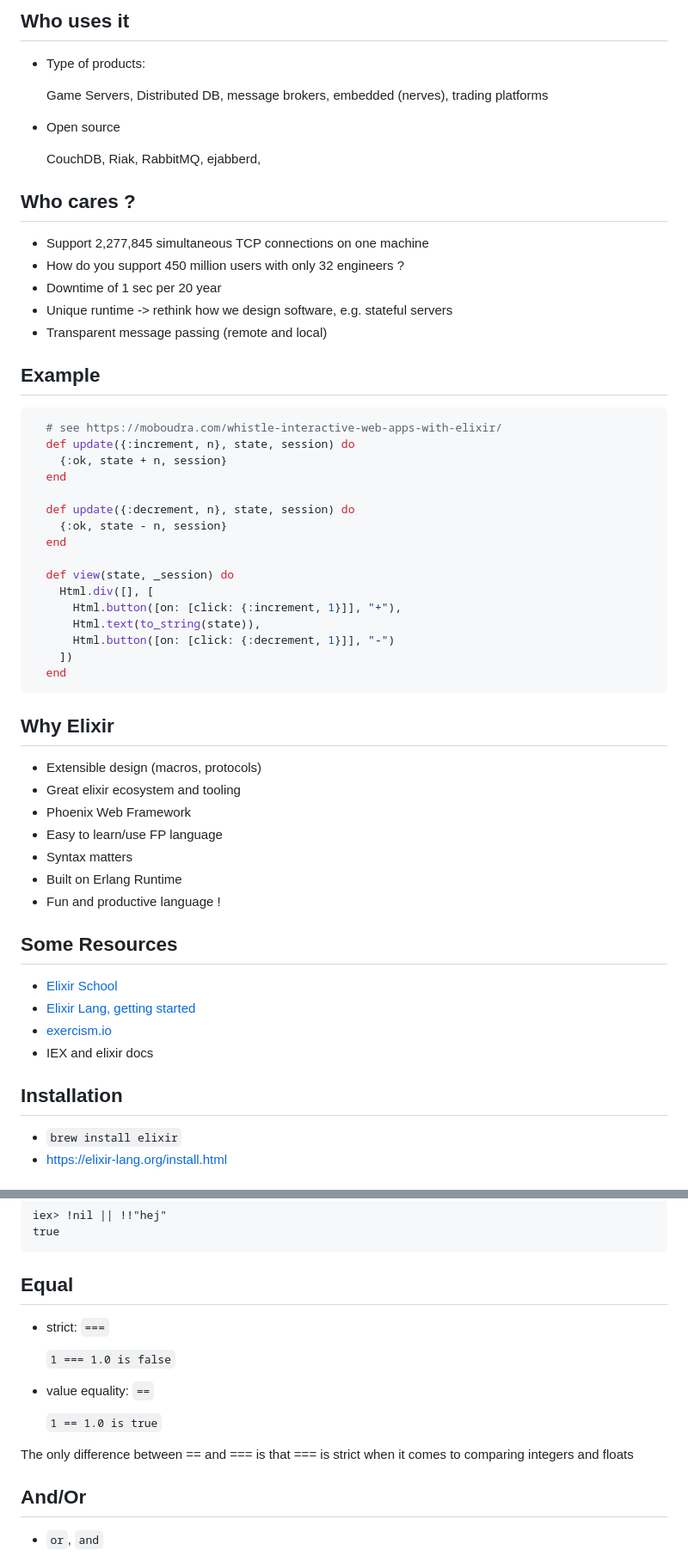
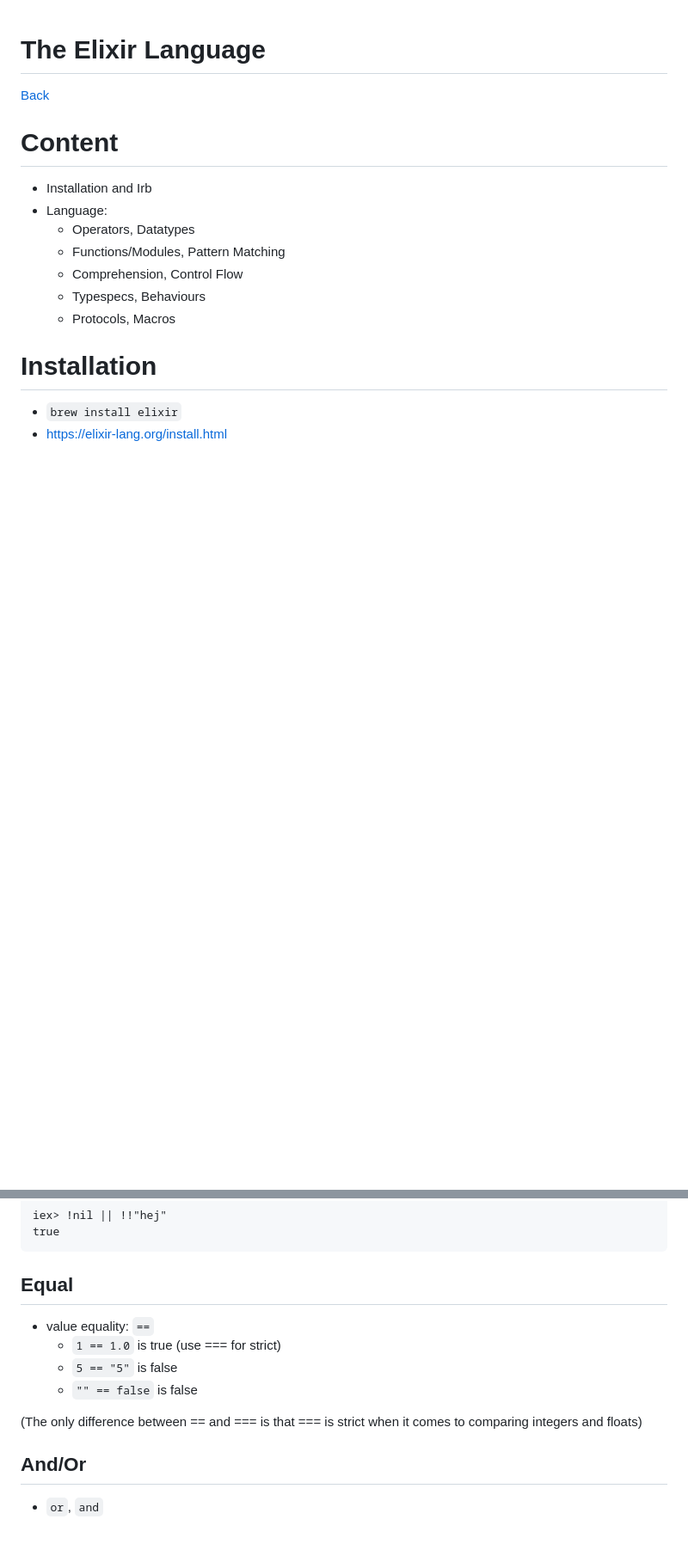
Before and after one commit to andreasronge/dev-happiness-elixir, a Markdown page: language.md, 2 parts joined by grey strips. Shown at 86% size. GitHub-like rendering; blank space fills up the shorter version.

````diff
--- a/language.md
+++ b/language.md
@@ -78,65 +1,22 @@ Design for:
-## Who uses it
-
-* Type of products:
-
-	Game Servers, Distributed DB, message brokers, embedded (nerves), trading platforms
-
-* Open source
-
-	CouchDB, Riak, RabbitMQ, ejabberd,
-
-
-## Who cares ?
-
-* Support 2,277,845 simultaneous TCP connections on one machine
-* How do you support 450 million users with only 32 engineers ?
-* Downtime of 1 sec per 20 year
-* Unique runtime -> rethink how we design software, e.g. stateful servers
-* Transparent message passing (remote and local)
-
-
-## Example
-
-```elixir
-  # see https://moboudra.com/whistle-interactive-web-apps-with-elixir/
-  def update({:increment, n}, state, session) do
-    {:ok, state + n, session}
-  end
-
-  def update({:decrement, n}, state, session) do
-    {:ok, state - n, session}
-  end
-
-  def view(state, _session) do
-    Html.div([], [
-      Html.button([on: [click: {:increment, 1}]], "+"),
-      Html.text(to_string(state)),
-      Html.button([on: [click: {:decrement, 1}]], "-")
-    ])
-  end
-```
-
-
-## Why Elixir
-
-* Extensible design (macros, protocols)
-* Great elixir ecosystem and tooling
-* Phoenix Web Framework
-* Easy to learn/use FP language
-* Syntax matters
-* Built on Erlang Runtime
-* Fun and productive language !
-
-
-## Some Resources
-
-* [Elixir School](https://elixirschool.com/en/)
-* [Elixir Lang, getting started](https://elixir-lang.org/getting-started/introduction.html)
-* [exercism.io](http://exercism.io/)
-* IEX and elixir docs
-
-
-## Installation
+# The Elixir Language
+
+[Back](/index.html)
+
+
+# Content
+
+* Installation and Irb
+* Language:
+  * Operators, Datatypes
+  * Functions/Modules, Pattern Matching
+  * Comprehension, Control Flow
+  * Typespecs, Behaviours
+  * Protocols, Macros
+
+
+
+
+# Installation
 
 * `brew install elixir`
 * https://elixir-lang.org/install.html
@@ -192,15 +72,12 @@ true
 
 ## Equal
 
-* strict: `===`
-
-  `1 === 1.0 is false`
-
 * value equality: `==`
-
-  `1 == 1.0 is true`
-
-The only difference between == and === is that === is strict when it comes to comparing integers and floats
+  * `1 == 1.0` is true (use === for strict)
+  * `5 == "5"` is false
+  * `"" == false` is false
+
+(The only difference between == and === is that === is strict when it comes to comparing integers and floats)
 
 
 ## And/Or
````
Also changed, not shown: other parts of language.md (+0 -77 lines), index.md (added, +6 -0 lines), otp.md (+64 -5 lines), img/vscode-elixir-ls.png (added), img/vscode.png (added), 1 other file.
